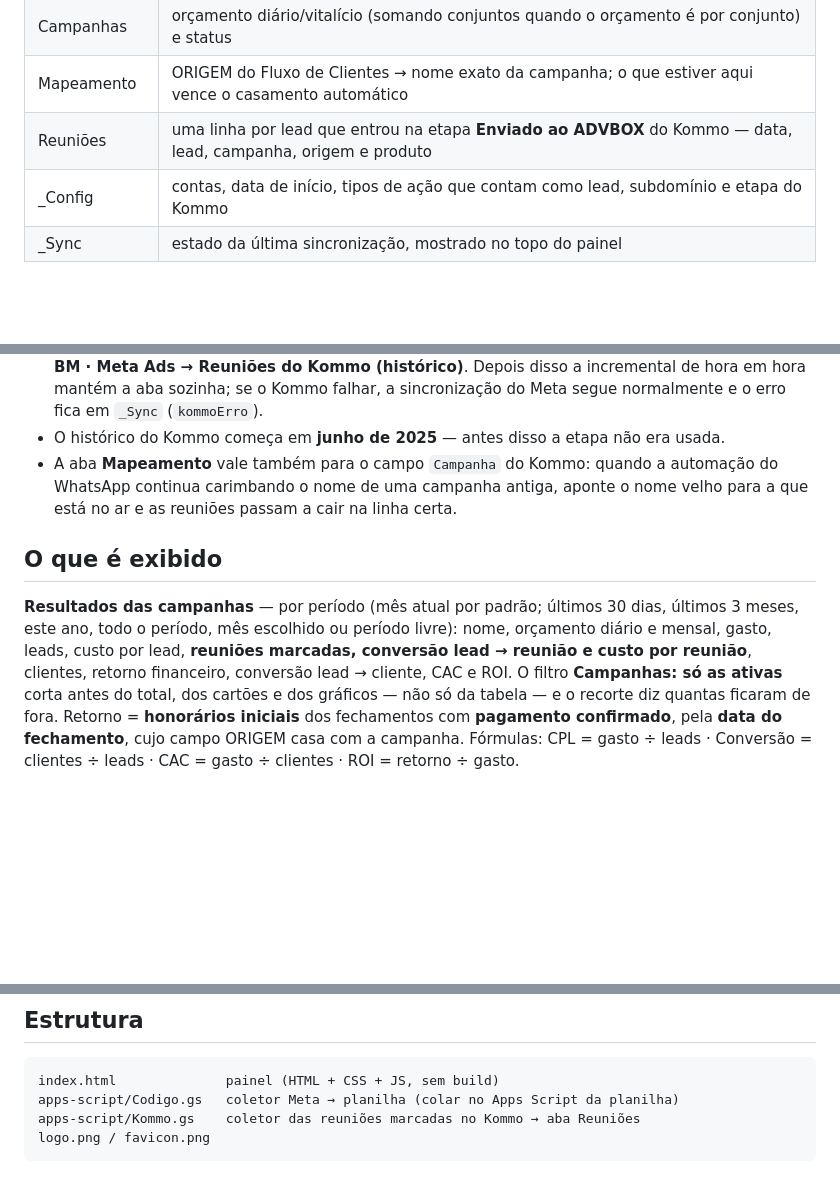
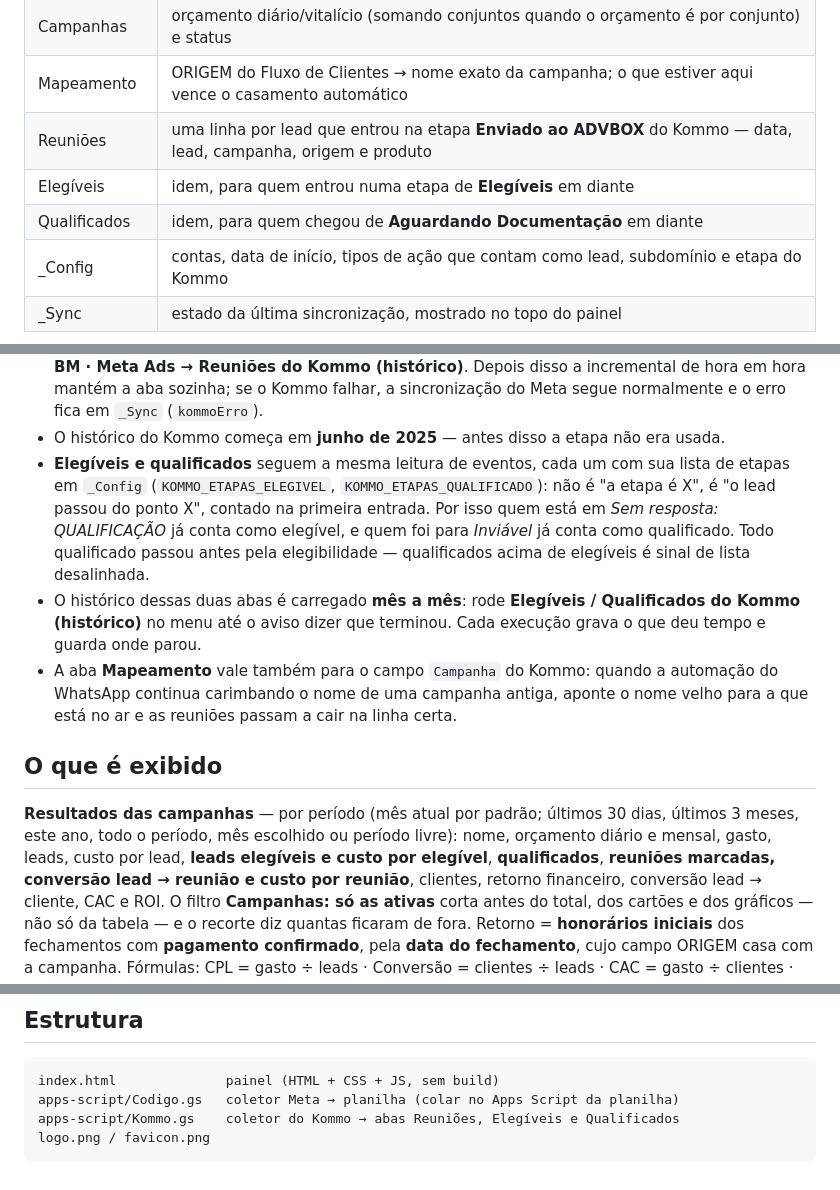
Before and after one commit to borgesmacedoadvocacia/dashboard-meta-ads, a Markdown page: README.md, 3 parts joined by grey strips. GitHub-like rendering; blank space fills up the shorter version.

Commit message:
README: elegíveis e qualificados, e como carregar o histórico
Co-Authored-By: Claude Opus 5 <noreply@anthropic.com>

````diff
--- a/README.md
+++ b/README.md
@@ -26,6 +26,8 @@ O Apps Script (`apps-script/Codigo.gs`, vinculado à planilha) grava:
 | Campanhas | orçamento diário/vitalício (somando conjuntos quando o orçamento é por conjunto) e status |
 | Mapeamento | ORIGEM do Fluxo de Clientes → nome exato da campanha; o que estiver aqui vence o casamento automático |
 | Reuniões | uma linha por lead que entrou na etapa **Enviado ao ADVBOX** do Kommo — data, lead, campanha, origem e produto |
+| Elegíveis | idem, para quem entrou numa etapa de **Elegíveis** em diante |
+| Qualificados | idem, para quem chegou de **Aguardando Documentação** em diante |
 | _Config | contas, data de início, tipos de ação que contam como lead, subdomínio e etapa do Kommo |
 | _Sync | estado da última sincronização, mostrado no topo do painel |
 
@@ -53,6 +55,15 @@ do script → `META_ACCESS_TOKEN`*. O do Kommo, idem, em `KOMMO_TOKEN`.
   incremental de hora em hora mantém a aba sozinha; se o Kommo falhar, a sincronização do Meta
   segue normalmente e o erro fica em `_Sync` (`kommoErro`).
 - O histórico do Kommo começa em **junho de 2025** — antes disso a etapa não era usada.
+- **Elegíveis e qualificados** seguem a mesma leitura de eventos, cada um com sua lista de etapas
+  em `_Config` (`KOMMO_ETAPAS_ELEGIVEL`, `KOMMO_ETAPAS_QUALIFICADO`): não é "a etapa é X", é
+  "o lead passou do ponto X", contado na primeira entrada. Por isso quem está em
+  *Sem resposta: QUALIFICAÇÃO* já conta como elegível, e quem foi para *Inviável* já conta como
+  qualificado. Todo qualificado passou antes pela elegibilidade — qualificados acima de elegíveis
+  é sinal de lista desalinhada.
+- O histórico dessas duas abas é carregado **mês a mês**: rode
+  **Elegíveis / Qualificados do Kommo (histórico)** no menu até o aviso dizer que terminou. Cada
+  execução grava o que deu tempo e guarda onde parou.
 - A aba **Mapeamento** vale também para o campo `Campanha` do Kommo: quando a automação do
   WhatsApp continua carimbando o nome de uma campanha antiga, aponte o nome velho para a que
   está no ar e as reuniões passam a cair na linha certa.
@@ -61,7 +72,8 @@ do script → `META_ACCESS_TOKEN`*. O do Kommo, idem, em `KOMMO_TOKEN`.
 
 **Resultados das campanhas** — por período (mês atual por padrão; últimos 30 dias, últimos
 3 meses, este ano, todo o período, mês escolhido ou período livre): nome, orçamento diário e mensal, gasto,
-leads, custo por lead, **reuniões marcadas, conversão lead → reunião e custo por reunião**, clientes,
+leads, custo por lead, **leads elegíveis e custo por elegível**, **qualificados**,
+**reuniões marcadas, conversão lead → reunião e custo por reunião**, clientes,
 retorno financeiro, conversão lead → cliente, CAC e ROI. O filtro **Campanhas: só as ativas** corta
 antes do total, dos cartões e dos gráficos — não só da tabela — e o recorte diz quantas ficaram de fora.
 Retorno = **honorários iniciais** dos fechamentos com **pagamento confirmado**, pela **data do
@@ -87,6 +99,6 @@ dependência de um único anúncio).
 ```
 index.html              painel (HTML + CSS + JS, sem build)
 apps-script/Codigo.gs   coletor Meta → planilha (colar no Apps Script da planilha)
-apps-script/Kommo.gs    coletor das reuniões marcadas no Kommo → aba Reuniões
+apps-script/Kommo.gs    coletor do Kommo → abas Reuniões, Elegíveis e Qualificados
 logo.png / favicon.png
 ```
````
